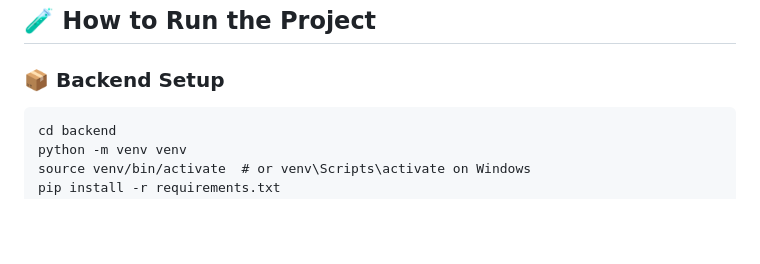
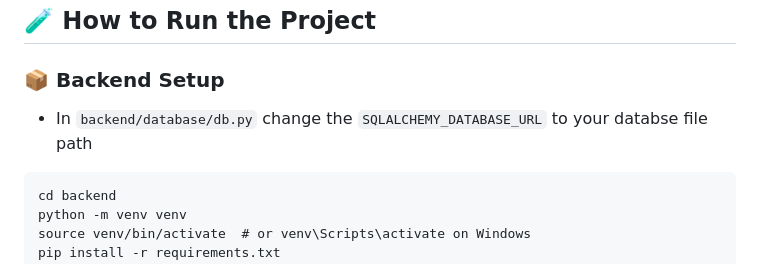
Before and after one commit to nsanjula/Ikmangaman.lk, a Markdown page: README.md, the part around the change. Drawn GitHub-style; blank space fills up the shorter version.

````diff
--- a/README.md
+++ b/README.md
@@ -84,6 +84,8 @@ ALGORITHM=HS256
 ---
 ## 🧪 How to Run the Project
 ### 📦 Backend Setup
+
+- In ```backend/database/db.py``` change the ```SQLALCHEMY_DATABASE_URL``` to your databse file path
 ```
 cd backend
 python -m venv venv
````
